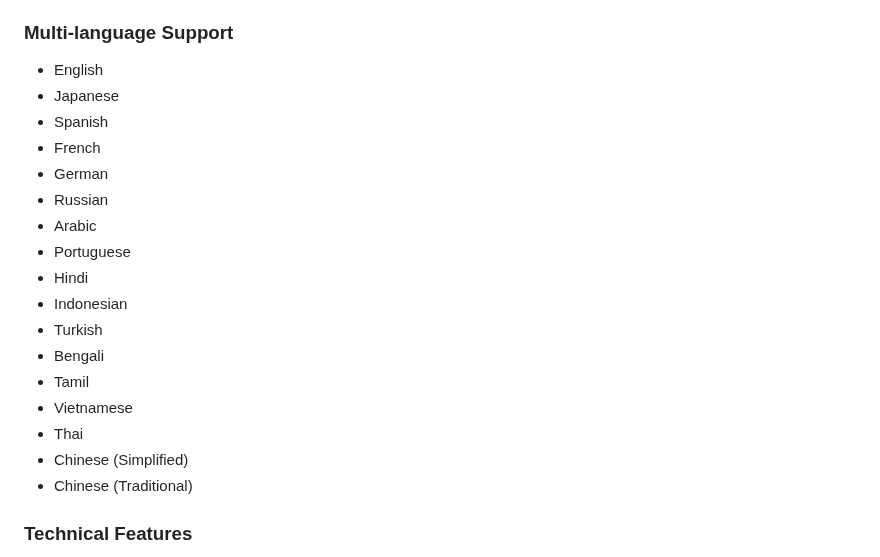
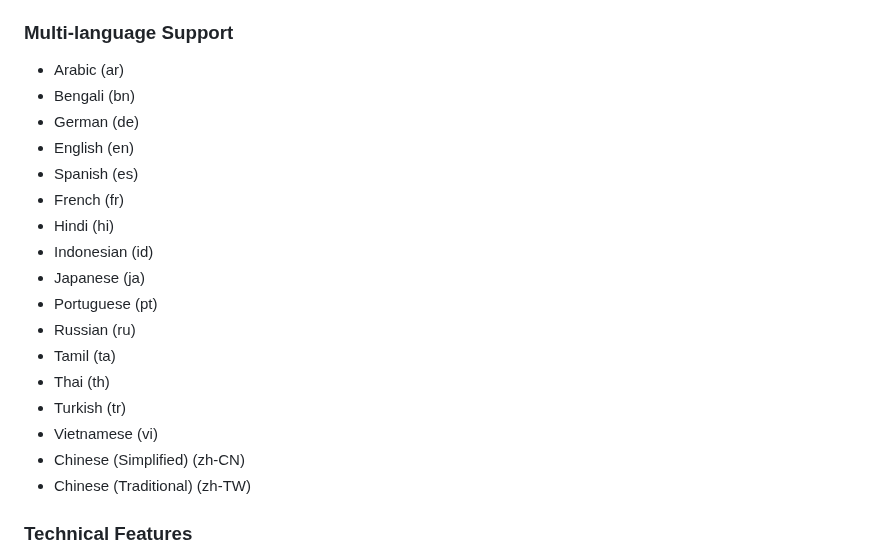
Before and after one commit to chronie-shizutoki/smart-inventory-manager, a Markdown page: README.md, the part around the change. GitHub-like rendering.

Commit message:
docs: reorder and add language codes to supported languages list
The languages in the README were reordered alphabetically and language codes were added for clarity and consistency

```diff
--- a/README.md
+++ b/README.md
@@ -20,23 +20,23 @@ A modern web application for home inventory management, supporting multiple lang
   - Recommendations based on usage frequency analysis.
 
 ### Multi-language Support
-- English
-- Japanese
-- Spanish
-- French
-- German
-- Russian
-- Arabic
-- Portuguese
-- Hindi
-- Indonesian
-- Turkish
-- Bengali
-- Tamil
-- Vietnamese
-- Thai
-- Chinese (Simplified)
-- Chinese (Traditional)
+- Arabic (ar)
+- Bengali (bn)
+- German (de)
+- English (en)
+- Spanish (es)
+- French (fr)
+- Hindi (hi)
+- Indonesian (id)
+- Japanese (ja)
+- Portuguese (pt)
+- Russian (ru)
+- Tamil (ta)
+- Thai (th)
+- Turkish (tr)
+- Vietnamese (vi)
+- Chinese (Simplified) (zh-CN)
+- Chinese (Traditional) (zh-TW)
 
 ### Technical Features
 - **Responsive Design**: Support for desktop and mobile devices.
```
